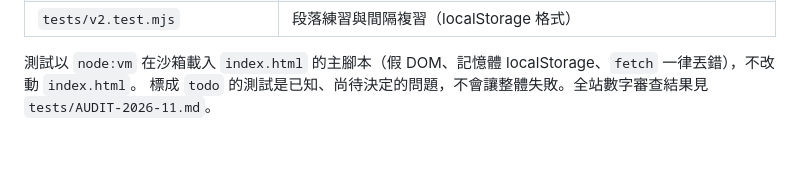
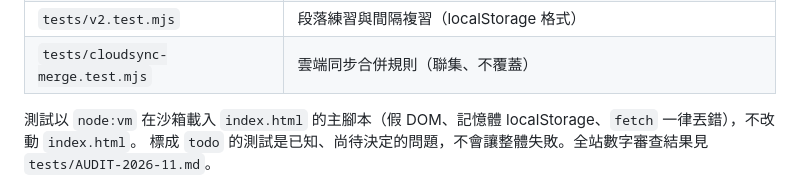
Before and after one commit to people7771025/OPT, a Markdown page: README.md, the part around the change. GitHub-like rendering; blank space fills up the shorter version.

Commit message:
文件：README 測試清單補上 cloudsync-merge.test.mjs
Co-Authored-By: Claude Opus 5.5 <noreply@anthropic.com>
Claude-Session: https://claude.ai/code/session_012S4gGqZbsBRz26mKWWqpy1

```diff
--- a/README.md
+++ b/README.md
@@ -94,6 +94,7 @@ Node 22 以後 `node --test tests/` 會把資料夾當成模組而失敗，請
 | `tests/audit-examples.test.mjs` | 從內文擷取數字範例重算 |
 | `tests/script-syntax.test.mjs` | 所有 inline script 與 `v2.js` 可解析 |
 | `tests/v2.test.mjs` | 段落練習與間隔複習（localStorage 格式） |
+| `tests/cloudsync-merge.test.mjs` | 雲端同步合併規則（聯集、不覆蓋） |
 
 測試以 `node:vm` 在沙箱載入 `index.html` 的主腳本（假 DOM、記憶體 localStorage、`fetch` 一律丟錯），不改動 `index.html`。
 標成 `todo` 的測試是已知、尚待決定的問題，不會讓整體失敗。全站數字審查結果見 `tests/AUDIT-2026-11.md`。
```
